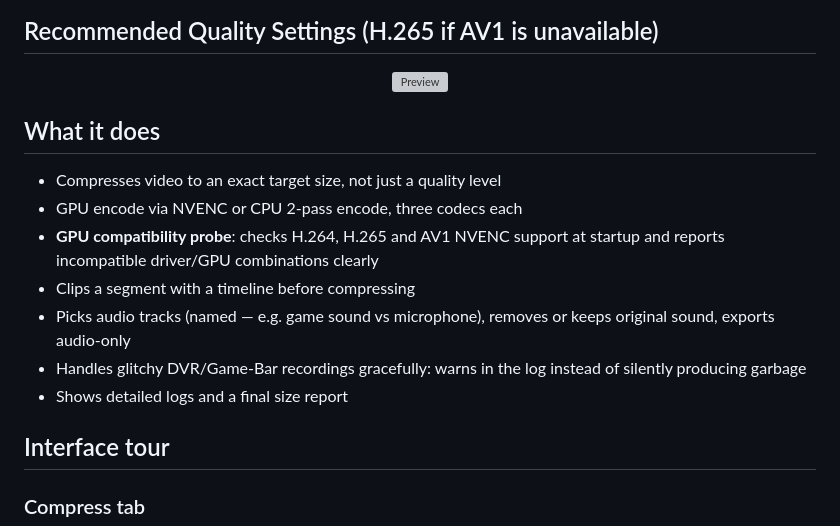
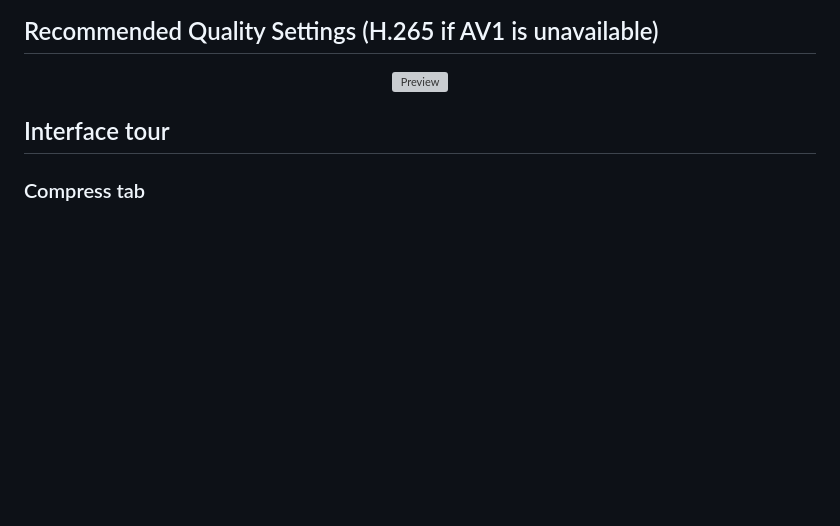
Before and after one commit to avoidmemories/VCompress, a Markdown page: README.md, the part around the change. Rendered like a GitHub page; blank space fills up the shorter version; grey boxes are pictures that could not be loaded.

```diff
--- a/README.md
+++ b/README.md
@@ -19,16 +19,6 @@ A portable Electron app that compresses any video down to a **target file size i
 <p align="center">
   <img src="https://i.imgur.com/Dq5nOgB.png" alt="Preview" width="1000">
 </p>
-
-## What it does
-
-- Compresses video to an exact target size, not just a quality level
-- GPU encode via NVENC or CPU 2-pass encode, three codecs each
-- **GPU compatibility probe**: checks H.264, H.265 and AV1 NVENC support at startup and reports incompatible driver/GPU combinations clearly
-- Clips a segment with a timeline before compressing
-- Picks audio tracks (named — e.g. game sound vs microphone), removes or keeps original sound, exports audio-only
-- Handles glitchy DVR/Game-Bar recordings gracefully: warns in the log instead of silently producing garbage
-- Shows detailed logs and a final size report
 
 ## Interface tour
 
```
